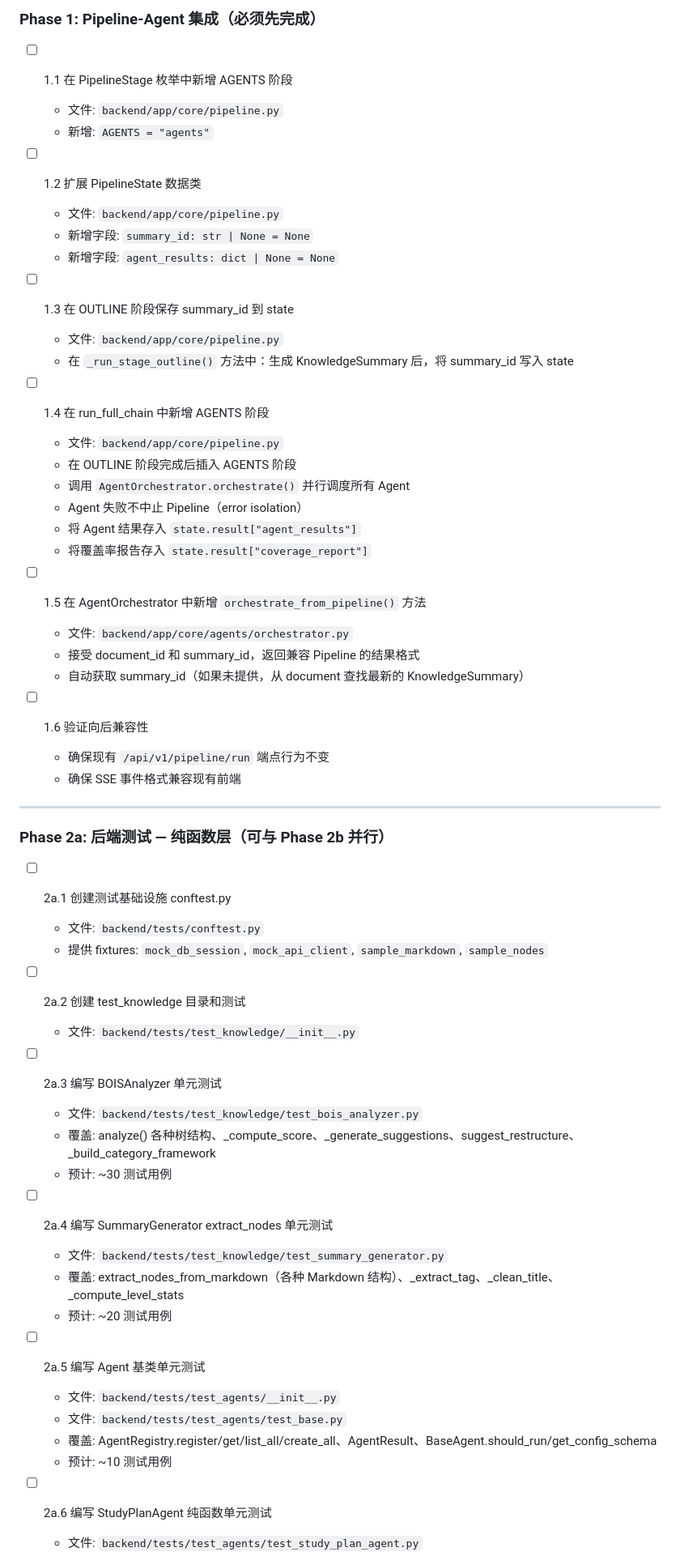
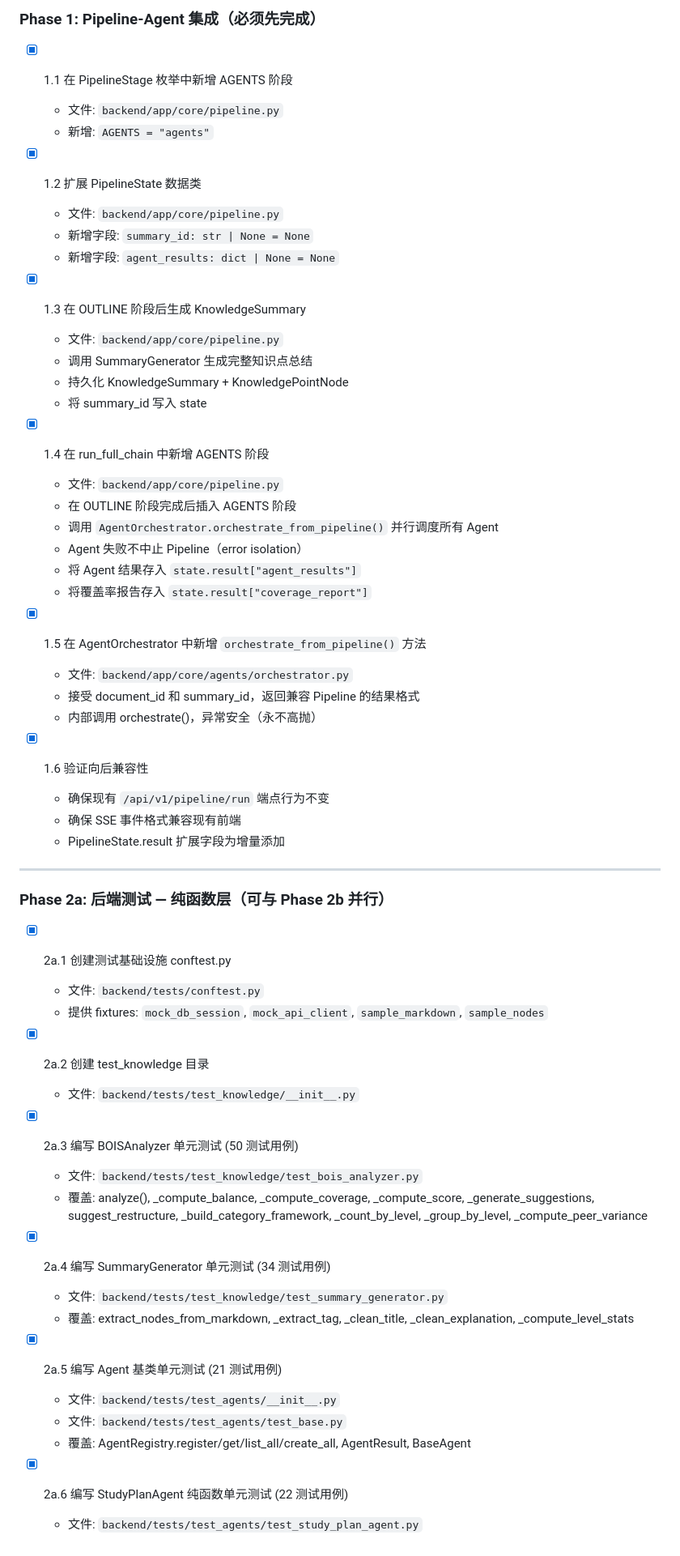
Before and after one commit to lx-1203/KnowAll_Studio, a Markdown page: specs/agent-system-fix/tasks.md, the part around one of its changes. Shown at 81% size. Drawn GitHub-style.

```diff
--- a/specs/agent-system-fix/tasks.md
+++ b/specs/agent-system-fix/tasks.md
@@ -23,62 +23,62 @@ Phase 1: Pipeline 集成 (核心，必须先完成)
 
 ### Phase 1: Pipeline-Agent 集成（必须先完成）
 
-- [ ] 1.1 在 PipelineStage 枚举中新增 AGENTS 阶段
+- [x] 1.1 在 PipelineStage 枚举中新增 AGENTS 阶段
   - 文件: `backend/app/core/pipeline.py`
   - 新增: `AGENTS = "agents"`
 
-- [ ] 1.2 扩展 PipelineState 数据类
+- [x] 1.2 扩展 PipelineState 数据类
   - 文件: `backend/app/core/pipeline.py`
   - 新增字段: `summary_id: str | None = None`
   - 新增字段: `agent_results: dict | None = None`
 
-- [ ] 1.3 在 OUTLINE 阶段保存 summary_id 到 state
+- [x] 1.3 在 OUTLINE 阶段后生成 KnowledgeSummary
   - 文件: `backend/app/core/pipeline.py`
-  - 在 `_run_stage_outline()` 方法中：生成 KnowledgeSummary 后，将 summary_id 写入 state
+  - 调用 SummaryGenerator 生成完整知识点总结
+  - 持久化 KnowledgeSummary + KnowledgePointNode
+  - 将 summary_id 写入 state
 
-- [ ] 1.4 在 run_full_chain 中新增 AGENTS 阶段
+- [x] 1.4 在 run_full_chain 中新增 AGENTS 阶段
   - 文件: `backend/app/core/pipeline.py`
   - 在 OUTLINE 阶段完成后插入 AGENTS 阶段
-  - 调用 `AgentOrchestrator.orchestrate()` 并行调度所有 Agent
+  - 调用 `AgentOrchestrator.orchestrate_from_pipeline()` 并行调度所有 Agent
   - Agent 失败不中止 Pipeline（error isolation）
   - 将 Agent 结果存入 `state.result["agent_results"]`
   - 将覆盖率报告存入 `state.result["coverage_report"]`
 
-- [ ] 1.5 在 AgentOrchestrator 中新增 `orchestrate_from_pipeline()` 方法
+- [x] 1.5 在 AgentOrchestrator 中新增 `orchestrate_from_pipeline()` 方法
   - 文件: `backend/app/core/agents/orchestrator.py`
   - 接受 document_id 和 summary_id，返回兼容 Pipeline 的结果格式
-  - 自动获取 summary_id（如果未提供，从 document 查找最新的 KnowledgeSummary）
+  - 内部调用 orchestrate()，异常安全（永不高抛）
 
-- [ ] 1.6 验证向后兼容性
+- [x] 1.6 验证向后兼容性
   - 确保现有 `/api/v1/pipeline/run` 端点行为不变
   - 确保 SSE 事件格式兼容现有前端
+  - PipelineState.result 扩展字段为增量添加
 
 ---
 
 ### Phase 2a: 后端测试 — 纯函数层（可与 Phase 2b 并行）
 
-- [ ] 2a.1 创建测试基础设施 conftest.py
+- [x] 2a.1 创建测试基础设施 conftest.py
   - 文件: `backend/tests/conftest.py`
   - 提供 fixtures: `mock_db_session`, `mock_api_client`, `sample_markdown`, `sample_nodes`
 
-- [ ] 2a.2 创建 test_knowledge 目录和测试
+- [x] 2a.2 创建 test_knowledge 目录
   - 文件: `backend/tests/test_knowledge/__init__.py`
 
-- [ ] 2a.3 编写 BOISAnalyzer 单元测试
+- [x] 2a.3 编写 BOISAnalyzer 单元测试 (50 测试用例)
   - 文件: `backend/tests/test_knowledge/test_bois_analyzer.py`
-  - 覆盖: analyze() 各种树结构、_compute_score、_generate_suggestions、suggest_restructure、_build_category_framework
-  - 预计: ~30 测试用例
+  - 覆盖: analyze(), _compute_balance, _compute_coverage, _compute_score, _generate_suggestions, suggest_restructure, _build_category_framework, _count_by_level, _group_by_level, _compute_peer_variance
 
-- [ ] 2a.4 编写 SummaryGenerator extract_nodes 单元测试
+- [x] 2a.4 编写 SummaryGenerator 单元测试 (34 测试用例)
   - 文件: `backend/tests/test_knowledge/test_summary_generator.py`
-  - 覆盖: extract_nodes_from_markdown（各种 Markdown 结构）、_extract_tag、_clean_title、_compute_level_stats
-  - 预计: ~20 测试用例
+  - 覆盖: extract_nodes_from_markdown, _extract_tag, _clean_title, _clean_explanation, _compute_level_stats
 
-- [ ] 2a.5 编写 Agent 基类单元测试
+- [x] 2a.5 编写 Agent 基类单元测试 (21 测试用例)
   - 文件: `backend/tests/test_agents/__init__.py`
   - 文件: `backend/tests/test_agents/test_base.py`
-  - 覆盖: AgentRegistry.register/get/list_all/create_all、AgentResult、BaseAgent.should_run/get_config_schema
-  - 预计: ~10 测试用例
+  - 覆盖: AgentRegistry.register/get/list_all/create_all, AgentResult, BaseAgent
 
-- [ ] 2a.6 编写 StudyPlanAgent 纯函数单元测试
+- [x] 2a.6 编写 StudyPlanAgent 纯函数单元测试 (22 测试用例)
   - 文件: `backend/tests/test_agents/test_study_plan_agent.py`
```
Also changed, not shown: other parts of specs/agent-system-fix/tasks.md (+50 -71 lines).
